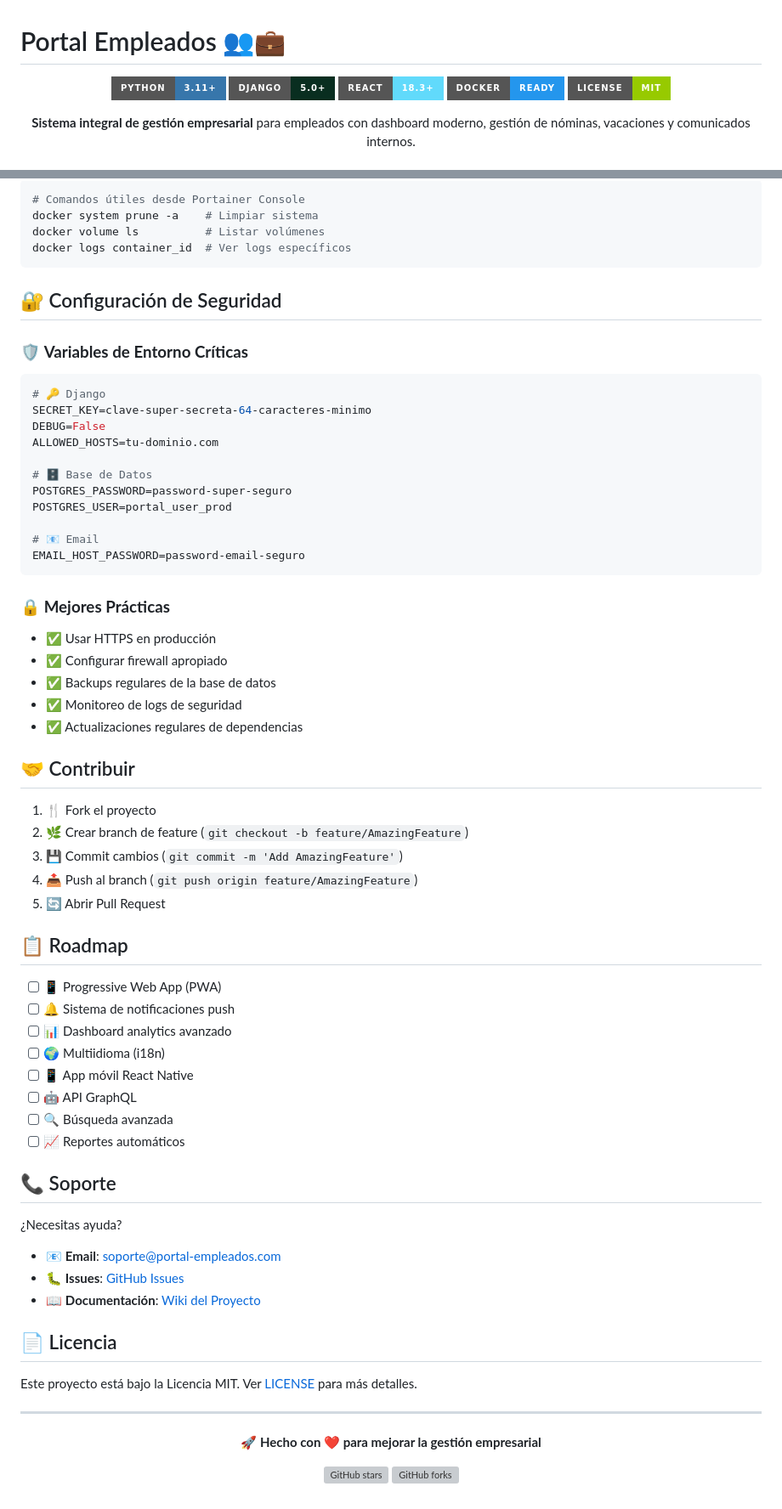
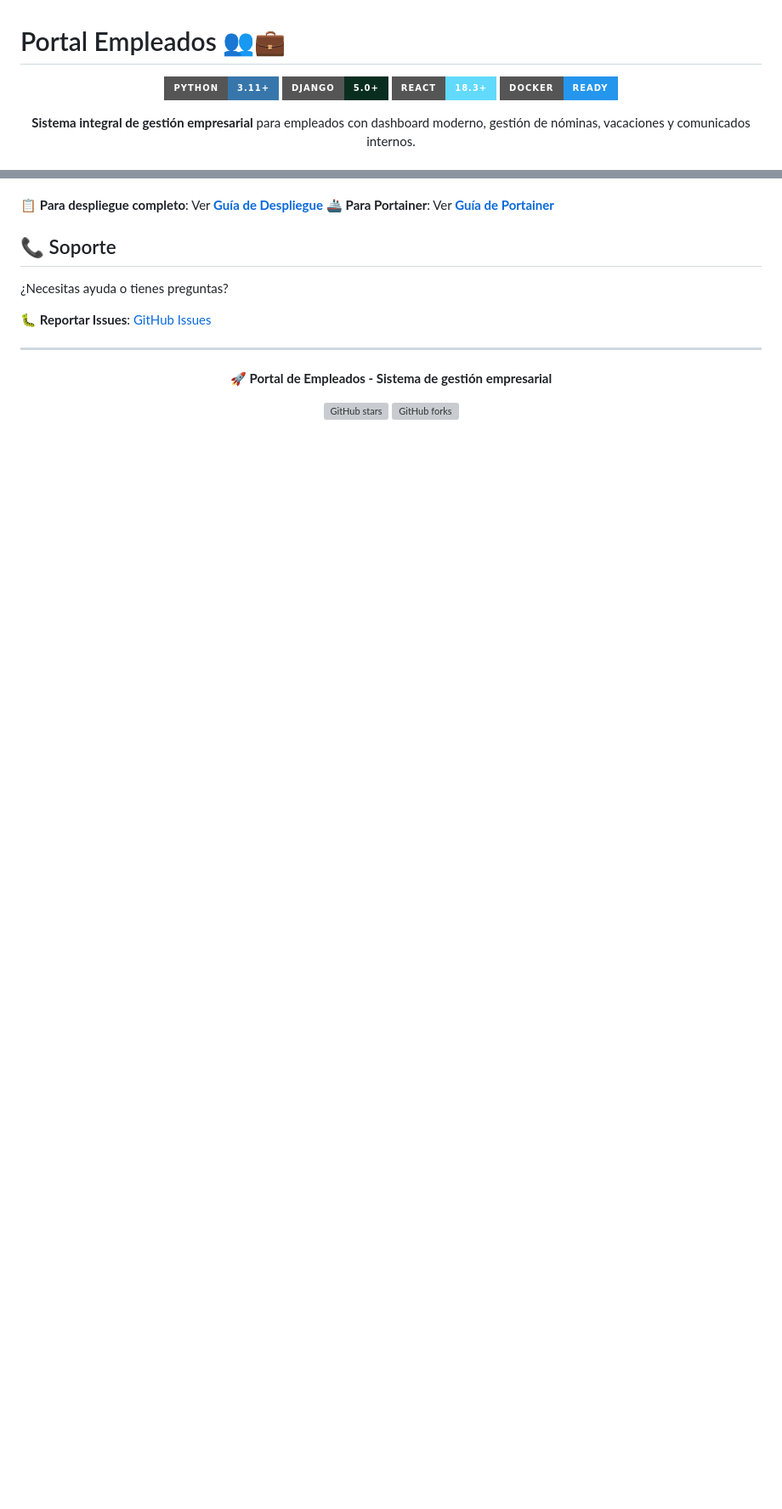
Before and after one commit to jv-maroto/Portal-Employes, a Markdown page: README.md, 2 parts joined by grey strips. Shown at 85% size. GitHub-like rendering; folded sections open; badges without logos; blank space fills up the shorter version; grey boxes are pictures that could not be loaded.

````diff
--- a/README.md
+++ b/README.md
@@ -6,7 +6,6 @@
 [![Django](https://img.shields.io/badge/Django-5.0+-092e20?style=for-the-badge&logo=django&logoColor=white)](https://djangoproject.com)
 [![React](https://img.shields.io/badge/React-18.3+-61dafb?style=for-the-badge&logo=react&logoColor=black)](https://reactjs.org)
 [![Docker](https://img.shields.io/badge/Docker-Ready-2496ed?style=for-the-badge&logo=docker&logoColor=white)](https://docker.com)
-[![License](https://img.shields.io/badge/License-MIT-green?style=for-the-badge)](LICENSE)
 
 **Sistema integral de gestión empresarial** para empleados con dashboard moderno, gestión de nóminas, vacaciones y comunicados internos.
 
@@ -302,71 +156,17 @@ Portainer → Containers → [servicio] → Console
-```bash
-# Comandos útiles desde Portainer Console
-docker system prune -a    # Limpiar sistema
-docker volume ls          # Listar volúmenes
-docker logs container_id  # Ver logs específicos
-```
-</details>
-
-## 🔐 Configuración de Seguridad
-
-### 🛡️ **Variables de Entorno Críticas**
-```env
-# 🔑 Django
-SECRET_KEY=clave-super-secreta-64-caracteres-minimo
-DEBUG=False
-ALLOWED_HOSTS=tu-dominio.com
-
-# 🗄️ Base de Datos
-POSTGRES_PASSWORD=password-super-seguro
-POSTGRES_USER=portal_user_prod
-
-# 📧 Email
-EMAIL_HOST_PASSWORD=password-email-seguro
-```
-
-### 🔒 **Mejores Prácticas**
-- ✅ Usar HTTPS en producción
-- ✅ Configurar firewall apropiado
-- ✅ Backups regulares de la base de datos
-- ✅ Monitoreo de logs de seguridad
-- ✅ Actualizaciones regulares de dependencias
-
-## 🤝 Contribuir
-
-1. 🍴 Fork el proyecto
-2. 🌿 Crear branch de feature (`git checkout -b feature/AmazingFeature`)
-3. 💾 Commit cambios (`git commit -m 'Add AmazingFeature'`)
-4. 📤 Push al branch (`git push origin feature/AmazingFeature`)
-5. 🔄 Abrir Pull Request
-
-## 📋 Roadmap
-
-- [ ] 📱 Progressive Web App (PWA)
-- [ ] 🔔 Sistema de notificaciones push
-- [ ] 📊 Dashboard analytics avanzado
-- [ ] 🌍 Multiidioma (i18n)
-- [ ] 📱 App móvil React Native
-- [ ] 🤖 API GraphQL
-- [ ] 🔍 Búsqueda avanzada
-- [ ] 📈 Reportes automáticos
+📋 **Para despliegue completo**: Ver [**Guía de Despliegue**](DEPLOYMENT.md)
+🚢 **Para Portainer**: Ver [**Guía de Portainer**](PORTAINER-GUIDE.md)
 
 ## 📞 Soporte
 
-¿Necesitas ayuda?
+¿Necesitas ayuda o tienes preguntas?
 
-- 📧 **Email**: soporte@portal-empleados.com
-- 🐛 **Issues**: [GitHub Issues](https://github.com/jv-maroto/Portal-Employes/issues)
-- 📖 **Documentación**: [Wiki del Proyecto](https://github.com/jv-maroto/Portal-Employes/wiki)
-
-## 📄 Licencia
-
-Este proyecto está bajo la Licencia MIT. Ver [LICENSE](LICENSE) para más detalles.
+🐛 **Reportar Issues**: [GitHub Issues](https://github.com/jv-maroto/Portal-Employes/issues)
 
 ---
 
 <div align="center">
 
-**🚀 Hecho con ❤️ para mejorar la gestión empresarial**
+**🚀 Portal de Empleados - Sistema de gestión empresarial**
 
 [![GitHub stars](https://img.shields.io/github/stars/jv-maroto/Portal-Employes?style=social)](https://github.com/jv-maroto/Portal-Employes/stargazers)
 [![GitHub forks](https://img.shields.io/github/forks/jv-maroto/Portal-Employes?style=social)](https://github.com/jv-maroto/Portal-Employes/network/members)
````
Also changed, not shown: other parts of README.md (+21 -166 lines), DEPLOYMENT.md (added, +314 -0 lines).
